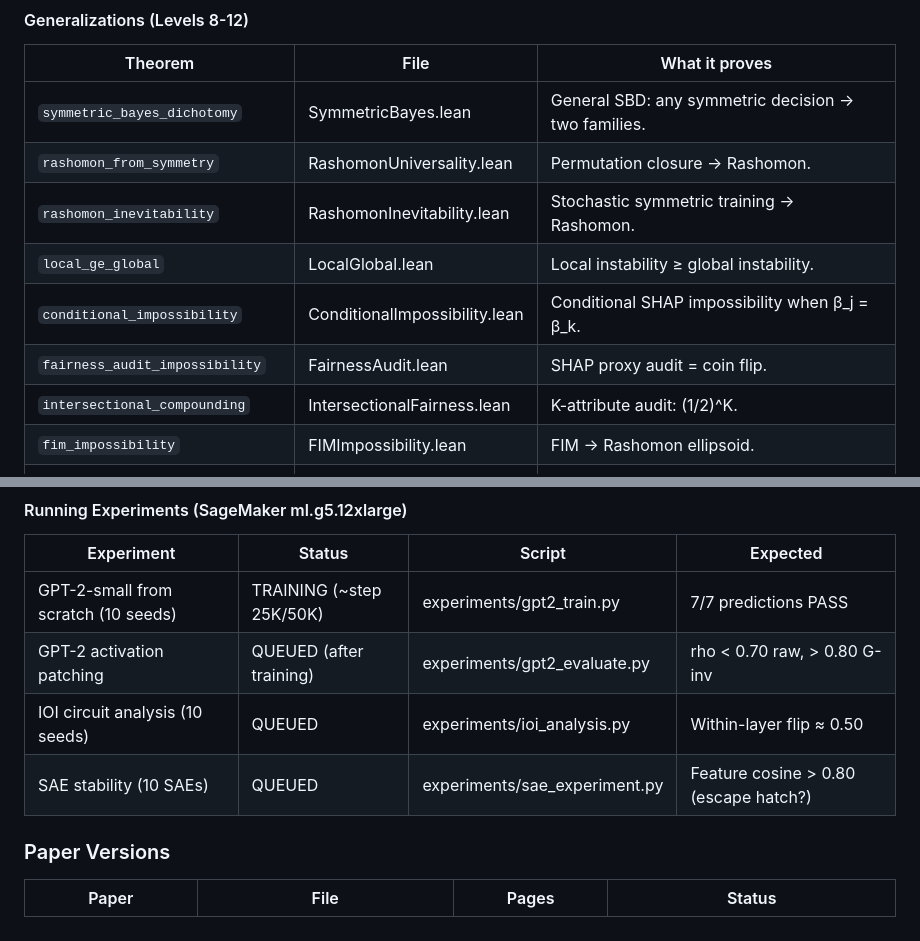
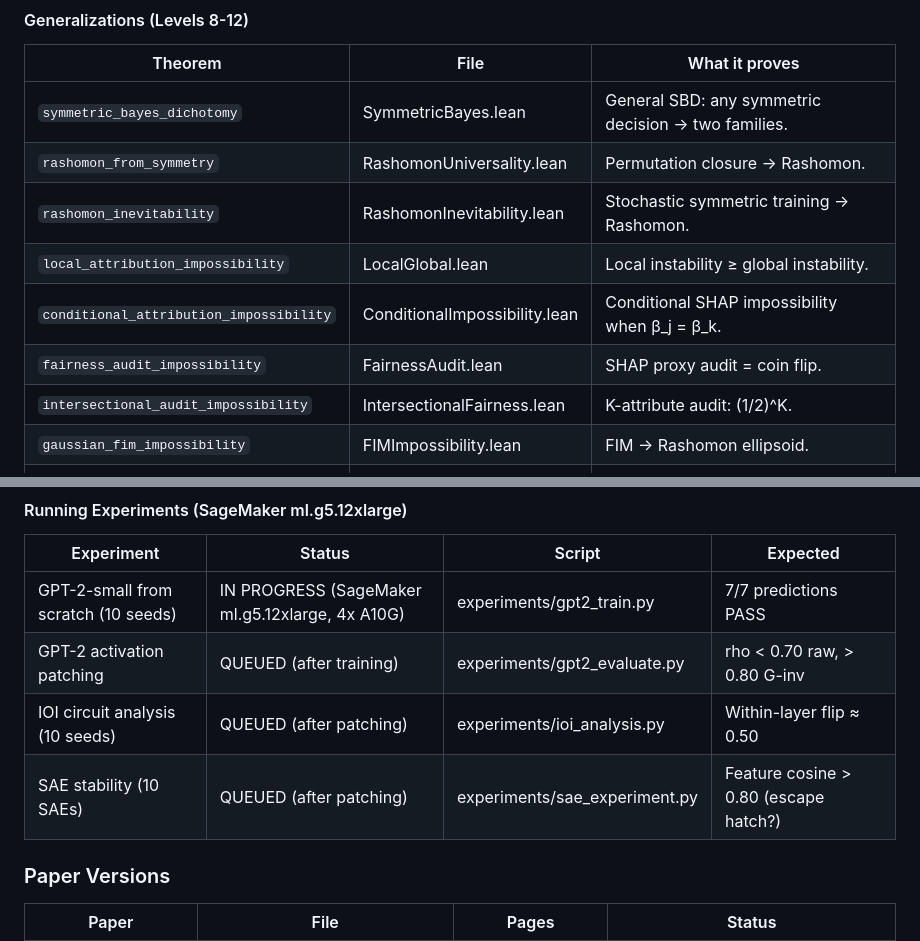
Before and after one commit to DrakeCaraker/dash-impossibility-lean, a Markdown page: CLAUDE.md, 2 parts joined by grey strips. GitHub-like rendering.

Commit message:
fix: 4 theorem names corrected against Lean source, experiment status updated
Co-Authored-By: Claude Opus 4.6 (1M context) <noreply@anthropic.com>

```diff
--- a/CLAUDE.md
+++ b/CLAUDE.md
@@ -214,11 +214,11 @@ make setup         # full setup for new contributors
 | `symmetric_bayes_dichotomy` | SymmetricBayes.lean | General SBD: any symmetric decision → two families. |
 | `rashomon_from_symmetry` | RashomonUniversality.lean | Permutation closure → Rashomon. |
 | `rashomon_inevitability` | RashomonInevitability.lean | Stochastic symmetric training → Rashomon. |
-| `local_ge_global` | LocalGlobal.lean | Local instability ≥ global instability. |
-| `conditional_impossibility` | ConditionalImpossibility.lean | Conditional SHAP impossibility when β_j = β_k. |
+| `local_attribution_impossibility` | LocalGlobal.lean | Local instability ≥ global instability. |
+| `conditional_attribution_impossibility` | ConditionalImpossibility.lean | Conditional SHAP impossibility when β_j = β_k. |
 | `fairness_audit_impossibility` | FairnessAudit.lean | SHAP proxy audit = coin flip. |
-| `intersectional_compounding` | IntersectionalFairness.lean | K-attribute audit: (1/2)^K. |
-| `fim_impossibility` | FIMImpossibility.lean | FIM → Rashomon ellipsoid. |
+| `intersectional_audit_impossibility` | IntersectionalFairness.lean | K-attribute audit: (1/2)^K. |
+| `gaussian_fim_impossibility` | FIMImpossibility.lean | FIM → Rashomon ellipsoid. |
 | `model_selection_impossibility` | ModelSelection.lean | Cannot select among equivalent models. |
 | `causal_discovery_impossibility` | CausalDiscovery.lean | Cannot orient edges in Markov equivalence. |
 | `mi_is_exact_boundary` | MutualInformation.lean | MI > 0 ↔ Rashomon (exact boundary). |
@@ -264,10 +264,10 @@ make setup         # full setup for new contributors
 #### Running Experiments (SageMaker ml.g5.12xlarge)
 | Experiment | Status | Script | Expected |
 |-----------|--------|--------|----------|
-| GPT-2-small from scratch (10 seeds) | TRAINING (~step 25K/50K) | experiments/gpt2_train.py | 7/7 predictions PASS |
+| GPT-2-small from scratch (10 seeds) | IN PROGRESS (SageMaker ml.g5.12xlarge, 4x A10G) | experiments/gpt2_train.py | 7/7 predictions PASS |
 | GPT-2 activation patching | QUEUED (after training) | experiments/gpt2_evaluate.py | rho < 0.70 raw, > 0.80 G-inv |
-| IOI circuit analysis (10 seeds) | QUEUED | experiments/ioi_analysis.py | Within-layer flip ≈ 0.50 |
-| SAE stability (10 SAEs) | QUEUED | experiments/sae_experiment.py | Feature cosine > 0.80 (escape hatch?) |
+| IOI circuit analysis (10 seeds) | QUEUED (after patching) | experiments/ioi_analysis.py | Within-layer flip ≈ 0.50 |
+| SAE stability (10 SAEs) | QUEUED (after patching) | experiments/sae_experiment.py | Feature cosine > 0.80 (escape hatch?) |
 
 ### Paper Versions
 | Paper | File | Pages | Status |
```
